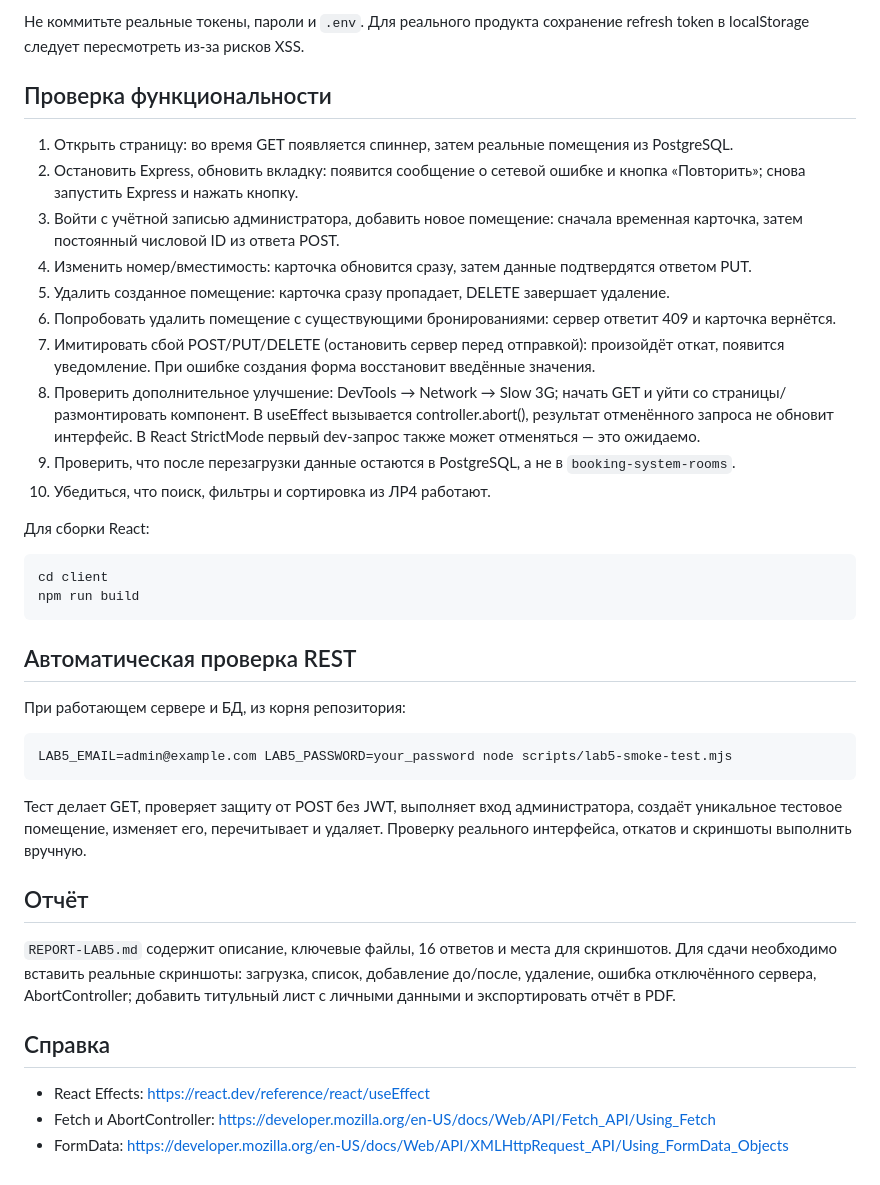
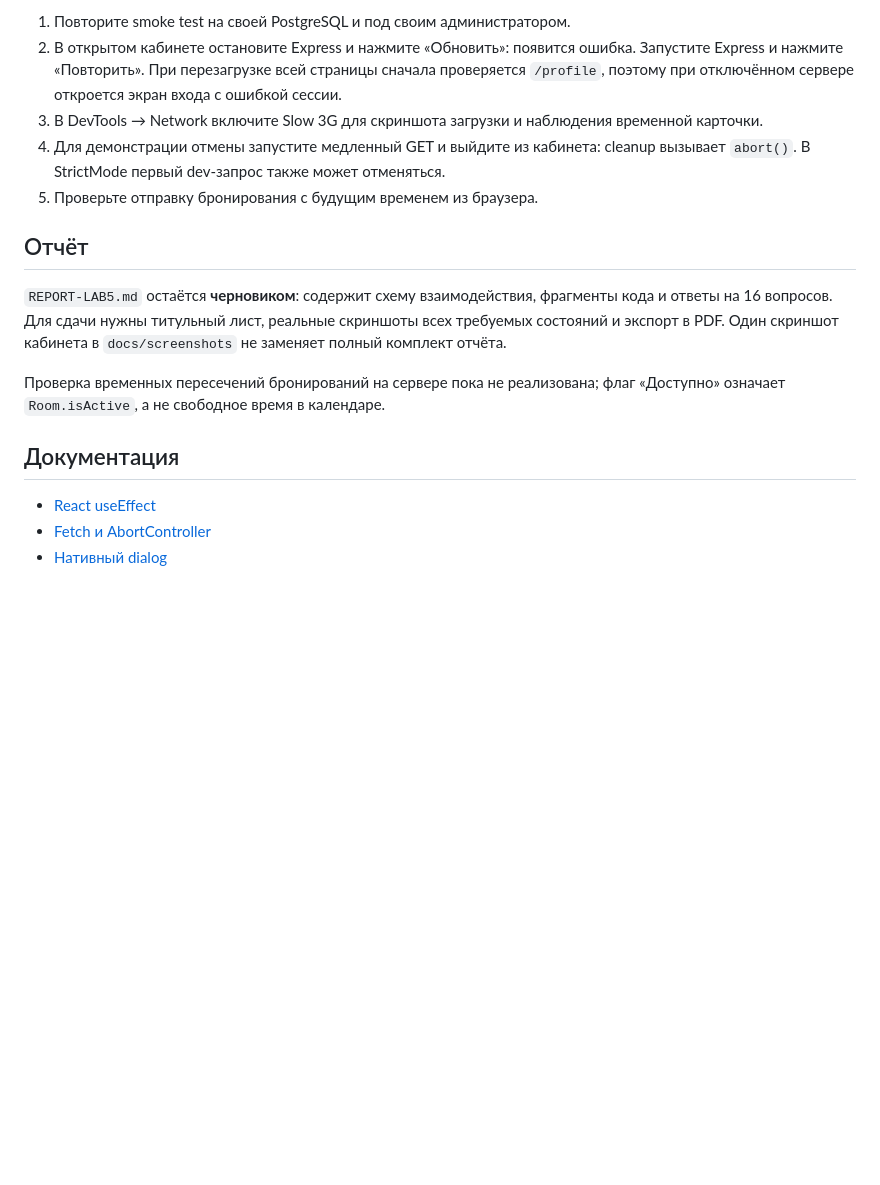
Before and after one commit to getdhed/booking-system, a Markdown page: README-LAB5.md, the part around one of its changes. Drawn GitHub-style; blank space fills up the shorter version.

```diff
--- a/README-LAB5.md
+++ b/README-LAB5.md
@@ -116,38 +121,18 @@ GET /rooms доступен авторизованным пользовател
 
-Не коммитьте реальные токены, пароли и `.env`. Для реального продукта сохранение refresh token в localStorage следует пересмотреть из-за рисков XSS.
-
-## Проверка функциональности
-
-1. Открыть страницу: во время GET появляется спиннер, затем реальные помещения из PostgreSQL.
-2. Остановить Express, обновить вкладку: появится сообщение о сетевой ошибке и кнопка «Повторить»; снова запустить Express и нажать кнопку.
-3. Войти с учётной записью администратора, добавить новое помещение: сначала временная карточка, затем постоянный числовой ID из ответа POST.
-4. Изменить номер/вместимость: карточка обновится сразу, затем данные подтвердятся ответом PUT.
-5. Удалить созданное помещение: карточка сразу пропадает, DELETE завершает удаление.
-6. Попробовать удалить помещение с существующими бронированиями: сервер ответит 409 и карточка вернётся.
-7. Имитировать сбой POST/PUT/DELETE (остановить сервер перед отправкой): произойдёт откат, появится уведомление. При ошибке создания форма восстановит введённые значения.
-8. Проверить дополнительное улучшение: DevTools → Network → Slow 3G; начать GET и уйти со страницы/размонтировать компонент. В useEffect вызывается controller.abort(), результат отменённого запроса не обновит интерфейс. В React StrictMode первый dev-запрос также может отменяться — это ожидаемо.
-9. Проверить, что после перезагрузки данные остаются в PostgreSQL, а не в `booking-system-rooms`.
-10. Убедиться, что поиск, фильтры и сортировка из ЛР4 работают.
-
-Для сборки React:
-
-    cd client
-    npm run build
-
-## Автоматическая проверка REST
-
-При работающем сервере и БД, из корня репозитория:
-
-    LAB5_EMAIL=admin@example.com LAB5_PASSWORD=your_password node scripts/lab5-smoke-test.mjs
-
-Тест делает GET, проверяет защиту от POST без JWT, выполняет вход администратора, создаёт уникальное тестовое помещение, изменяет его, перечитывает и удаляет. Проверку реального интерфейса, откатов и скриншоты выполнить вручную.
+1. Повторите smoke test на своей PostgreSQL и под своим администратором.
+2. В открытом кабинете остановите Express и нажмите «Обновить»: появится ошибка. Запустите Express и нажмите «Повторить». При перезагрузке всей страницы сначала проверяется `/profile`, поэтому при отключённом сервере откроется экран входа с ошибкой сессии.
+3. В DevTools → Network включите Slow 3G для скриншота загрузки и наблюдения временной карточки.
+4. Для демонстрации отмены запустите медленный GET и выйдите из кабинета: cleanup вызывает `abort()`. В StrictMode первый dev-запрос также может отменяться.
+5. Проверьте отправку бронирования с будущим временем из браузера.
 
 ## Отчёт
 
-`REPORT-LAB5.md` содержит описание, ключевые файлы, 16 ответов и места для скриншотов. Для сдачи необходимо вставить реальные скриншоты: загрузка, список, добавление до/после, удаление, ошибка отключённого сервера, AbortController; добавить титульный лист с личными данными и экспортировать отчёт в PDF.
+`REPORT-LAB5.md` остаётся **черновиком**: содержит схему взаимодействия, фрагменты кода и ответы на 16 вопросов. Для сдачи нужны титульный лист, реальные скриншоты всех требуемых состояний и экспорт в PDF. Один скриншот кабинета в `docs/screenshots` не заменяет полный комплект отчёта.
 
-## Справка
+Проверка временных пересечений бронирований на сервере пока не реализована; флаг «Доступно» означает `Room.isActive`, а не свободное время в календаре.
 
-- React Effects: https://react.dev/reference/react/useEffect
-- Fetch и AbortController: https://developer.mozilla.org/en-US/docs/Web/API/Fetch_API/Using_Fetch
-- FormData: https://developer.mozilla.org/en-US/docs/Web/API/XMLHttpRequest_API/Using_FormData_Objects
+## Документация
+
+- [React useEffect](https://react.dev/reference/react/useEffect)
+- [Fetch и AbortController](https://developer.mozilla.org/en-US/docs/Web/API/Fetch_API/Using_Fetch)
+- [Нативный dialog](https://developer.mozilla.org/en-US/docs/Web/HTML/Element/dialog)
```
Also changed, not shown: other parts of README-LAB5.md (+82 -77 lines), docs/screenshots/dashboard.jpg (added), 15 other files.
